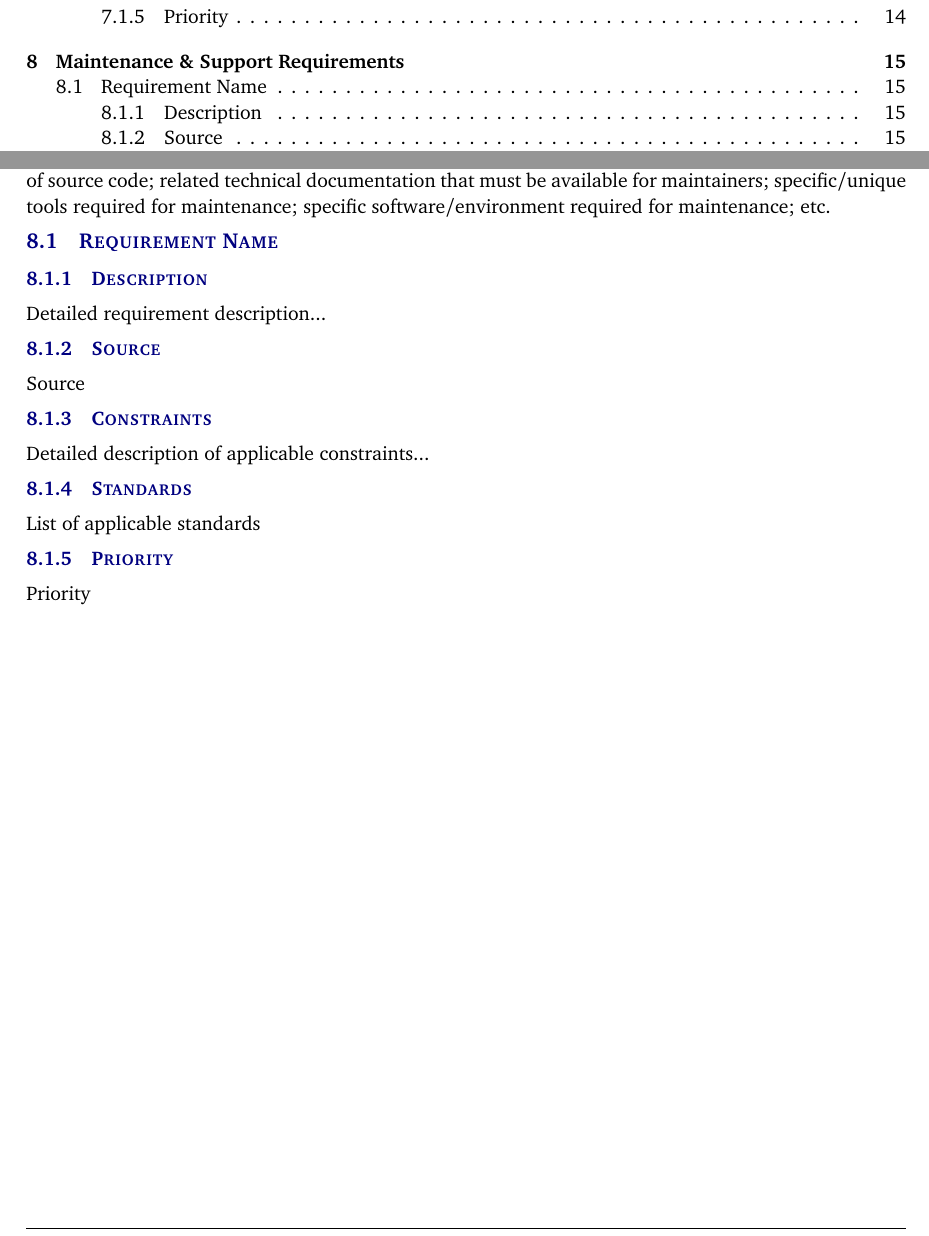
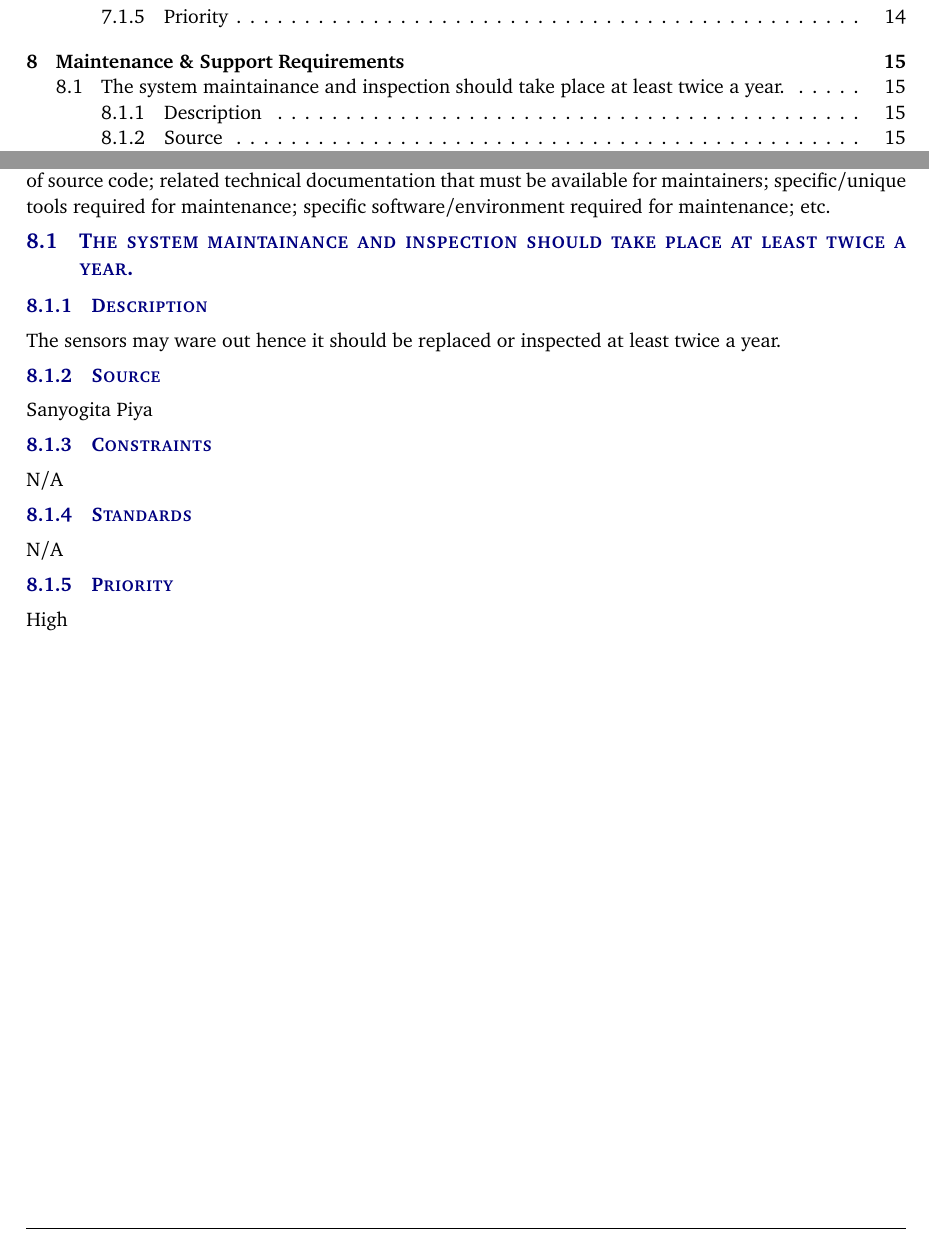
Before and after one commit to tri2401/ARGOOSE, a LaTeX document (documentation/system requirements specification LaTeX/system_requirements_specification.tex, which reads documentation/system requirements specification LaTeX/tex/maintenance_support_requirements.tex): two parts of pages 4 and 15 of 18, joined at a grey line, cut so that both start at the same text. Compiled offline with pdfLaTeX.

Commit message:
Completed maintenance requirement

```diff
--- a/documentation/system requirements specification LaTeX/tex/maintenance_support_requirements.tex
+++ b/documentation/system requirements specification LaTeX/tex/maintenance_support_requirements.tex
@@ -1,13 +1,12 @@
 Include a header paragraph specific to your product here. Maintenance and support requirements address items specific to the ongoing maintenance and support of your product after delivery. Think of these requirements as if you were the ones who would be responsible for caring for customers/end user after the product is delivered in its final form and in use "in the field". What would you require to do this job? Specify items such as: where, how and who must be able to maintain the product to correct errors, hardware failures, etc.; required support/troubleshooting manuals/guides; availability/documentation of source code; related technical documentation that must be available for maintainers; specific/unique tools required for maintenance; specific software/environment required for maintenance; etc.
-
-\subsection{Requirement Name}
+\subsection{The system maintainance and inspection should take place at least twice a year.}
 \subsubsection{Description}
-Detailed requirement description...
+The sensors may ware out hence it should be replaced or inspected at least twice a year.
 \subsubsection{Source}
-Source
+Sanyogita Piya
 \subsubsection{Constraints}
-Detailed description of applicable constraints...
+N/A
 \subsubsection{Standards}
-List of applicable standards
+N/A
 \subsubsection{Priority}
-Priority
+High
```
